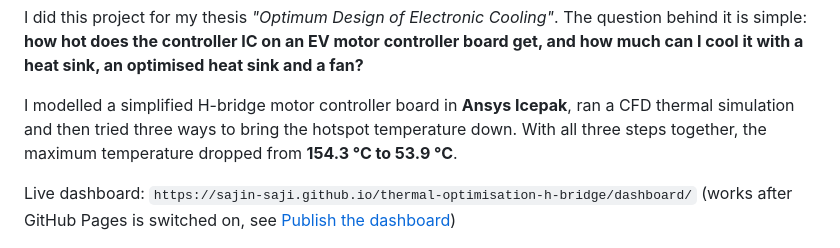
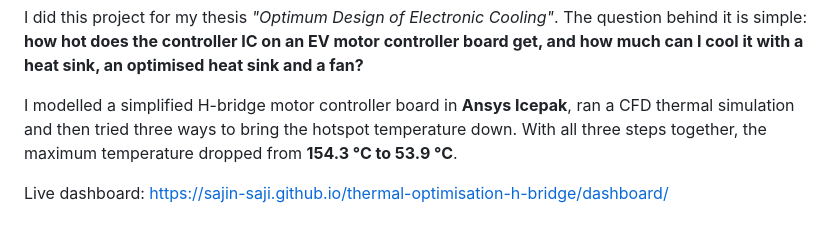
Before and after one commit to sajin-saji/thermal-optimisation-h-bridge, a Markdown page: README.md, the part around the change. Rendered like a GitHub page.

```diff
--- a/README.md
+++ b/README.md
@@ -4,7 +4,7 @@ I did this project for my thesis *"Optimum Design of Electronic Cooling"*. The q
 
 I modelled a simplified H-bridge motor controller board in **Ansys Icepak**, ran a CFD thermal simulation and then tried three ways to bring the hotspot temperature down. With all three steps together, the maximum temperature dropped from **154.3 °C to 53.9 °C**.
 
-Live dashboard: `https://sajin-saji.github.io/thermal-optimisation-h-bridge/dashboard/` (works after GitHub Pages is switched on, see [Publish the dashboard](#publish-the-dashboard))
+Live dashboard: https://sajin-saji.github.io/thermal-optimisation-h-bridge/dashboard/
 
 ![Hotspot temperature by case](results/01_max_temperature_by_case.png)
 
```
